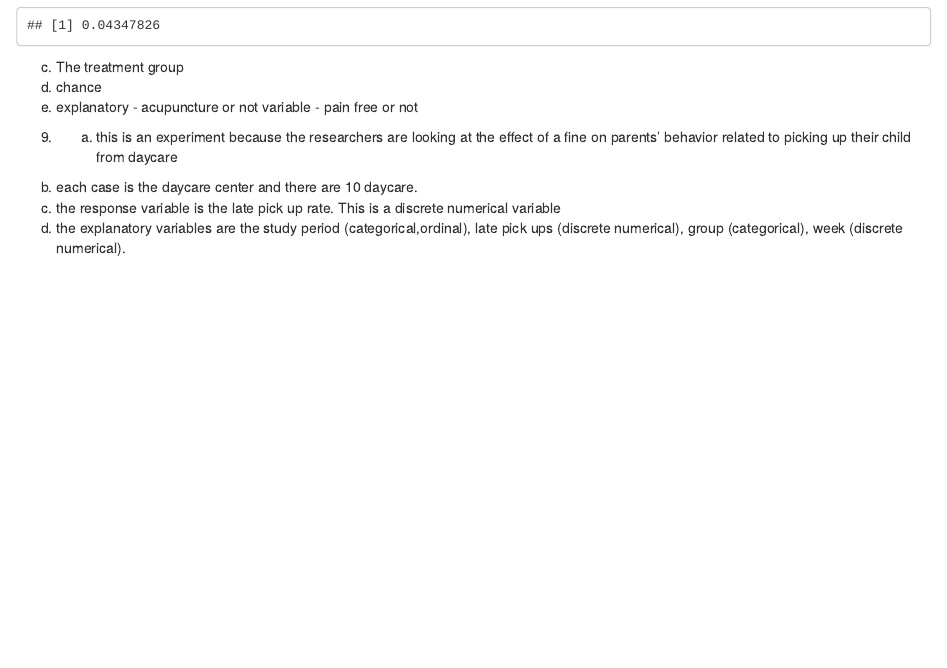
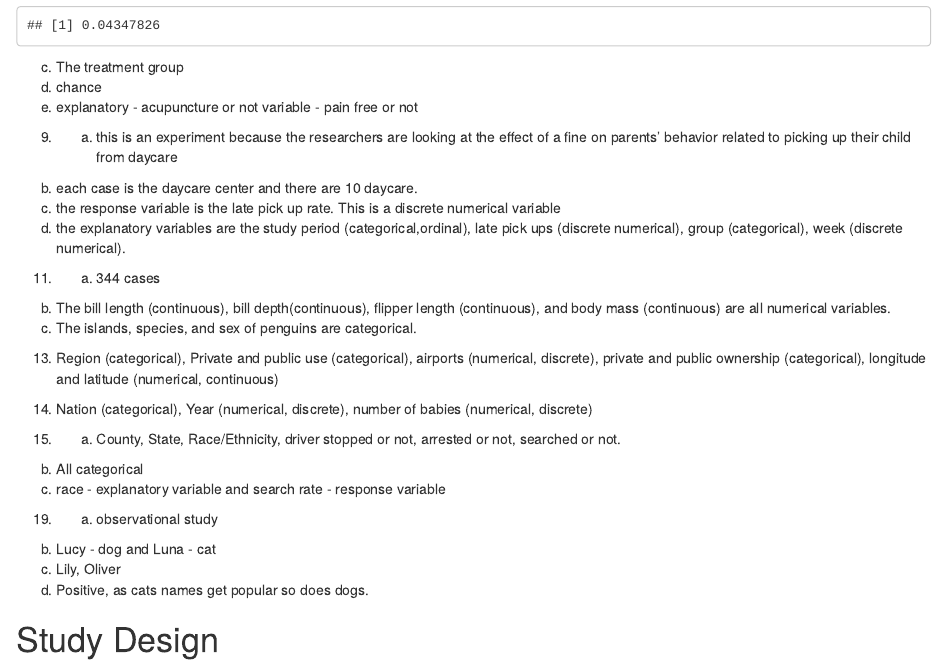
Before and after one commit to willxxy/IMS, an R Markdown document (OpenIntroR.Rmd): the page in a window 1100 px wide, from 2600 px down before the commit and from 2630 px down after it, so that both start at the same text. The pictures show the output file OpenIntroR.html that the author committed with the source, opened offline.

Commit message:
Finished Hello Data questions

```diff
--- a/OpenIntroR.Rmd
+++ b/OpenIntroR.Rmd
@@ -74,3 +74,23 @@ variable - pain free or not
 b. each case is the daycare center and there are 10 daycare.
 c. the response variable is the late pick up rate. This is a discrete numerical variable
 d. the explanatory variables are the study period (categorical,ordinal), late pick ups (discrete numerical), group (categorical), week (discrete numerical).
+
+11. a. 344 cases
+b. The bill length (continuous), bill depth(continuous), flipper length (continuous), and body mass (continuous) are all numerical variables.
+c. The islands, species, and sex of penguins are categorical.
+
+13. Region (categorical), Private and public use (categorical), airports (numerical, discrete), private and public ownership (categorical), longitude and latitude (numerical, continuous)
+
+15. Nation (categorical), Year (numerical, discrete), number of babies (numerical, discrete)
+
+17. a. County, State, Race/Ethnicity, driver stopped or not, arrested or not, searched or not.
+b. All categorical
+c. race - explanatory variable and search rate - response variable
+
+19. a. observational study
+b. Lucy - dog and Luna - cat
+c. Lily, Oliver
+d. Positive, as cats names get popular so does dogs.
+
+
+# Study Design
```
Also changed, not shown: OpenIntroR.html, OpenIntroR.Rmd (2 more changed lines).
